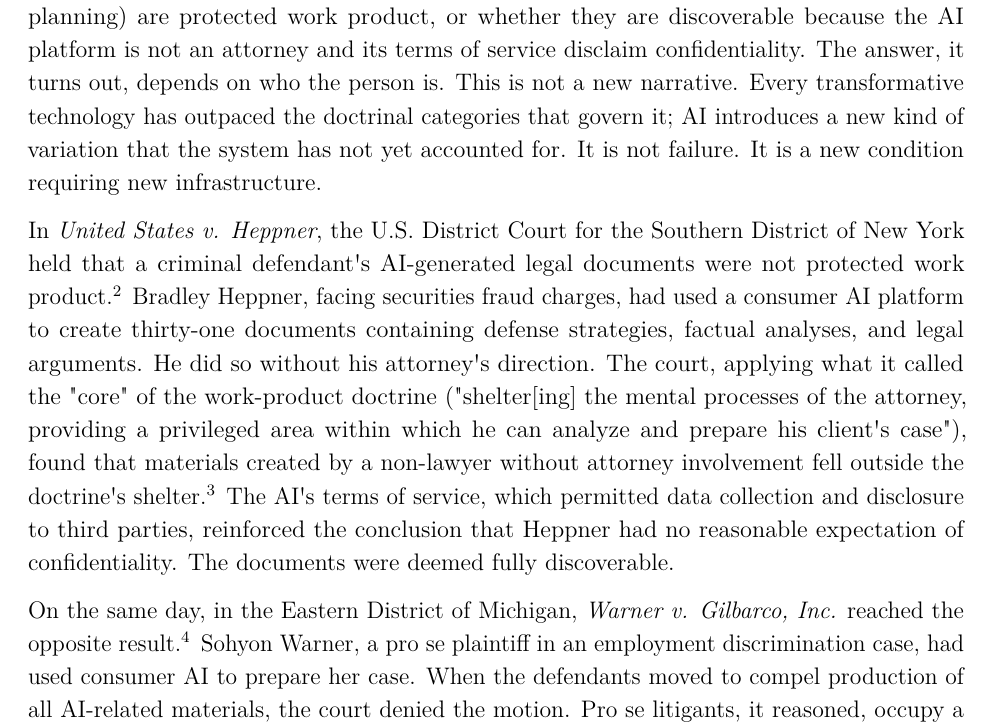
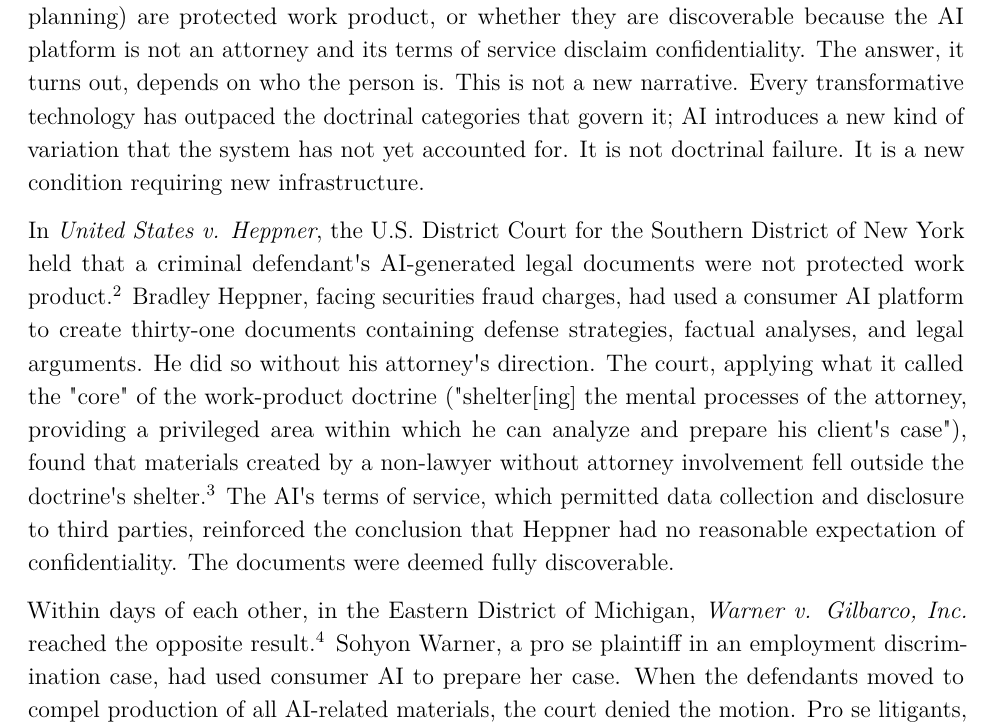
Before and after one commit to SunrisesIllNeverSee/Commitment_Theory, a LaTeX document (_paper/Slro_paper_final.tex): part of page 2 of 13, cut so that both start at the same text. Compiled offline with pdfLaTeX.

Commit message:
Two precision edits: "Within days of each other" + "doctrinal failure"
1. "On the same day" → "Within days of each other" — safer phrasing
   that avoids any factual-attack risk over the Heppner Feb 10 bench
   ruling vs. Feb 17 written opinion.

2. "It is not failure" → "It is not doctrinal failure" — cleaner legal
   register.

Co-Authored-By: Claude Sonnet 4.6 <noreply@anthropic.com>

```diff
--- a/_paper/Slro_paper_final.tex
+++ b/_paper/Slro_paper_final.tex
@@ -127,7 +127,8 @@ disclaim confidentiality. The answer, it turns out, depends on who the
 person is. This is not a new narrative. Every transformative technology
 has outpaced the doctrinal categories that govern it; AI introduces a
 new kind of variation that the system has not yet accounted for. It is
-not failure. It is a new condition requiring new infrastructure.
+not doctrinal failure. It is a new condition requiring new
+infrastructure.
 
 In \emph{United States v. Heppner}, the U.S. District Court for the
 Southern District of New York held that a criminal
@@ -148,8 +149,8 @@ and disclosure to third parties, reinforced the conclusion that Heppner
 had no reasonable expectation of confidentiality. The documents were
 deemed fully discoverable.
 
-On the same day, in the Eastern District of Michigan, \emph{Warner v.
-Gilbarco, Inc.} reached the opposite result.\footnote{\emph{Warner},
+Within days of each other, in the Eastern District of Michigan,
+\emph{Warner v. Gilbarco, Inc.} reached the opposite result.\footnote{\emph{Warner},
   2026 WL 373043.} Sohyon Warner, a pro se plaintiff in an employment
 discrimination case, had used consumer AI to prepare her case. When the
 defendants moved to compel production of all AI-related materials, the
```
Also changed, not shown: _paper/Slro_paper_final.md (+2 -2 lines), _paper/Slro_paper_final.pdf, 1 other file.
